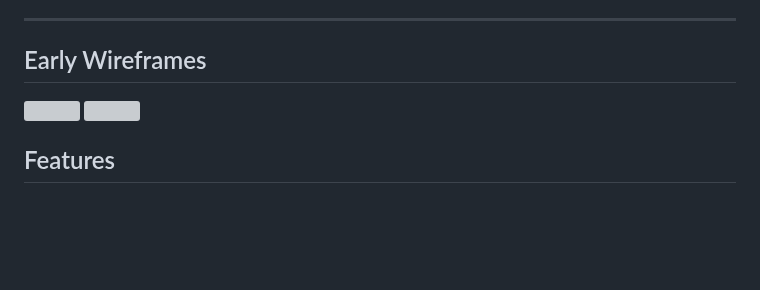
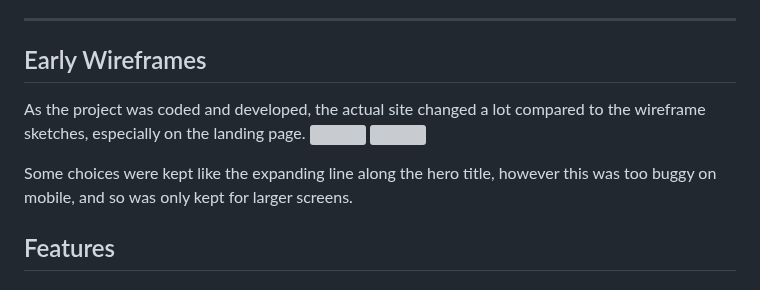
Before and after one commit to brian2001dineen-afk/likeminds, a Markdown page: README.md, the part around the change. Rendered like a GitHub page; blank space fills up the shorter version; grey boxes are pictures that could not be loaded.

Commit message:
Readme corrections.

```diff
--- a/README.md
+++ b/README.md
@@ -78,8 +78,12 @@ The goal is to make learning collaborative and engaging by combining structured
 ---
 
 ## Early Wireframes
+
+As the project was coded and developed, the actual site changed a lot compared to the wireframe sketches, especially on the landing page.
 ![](https://i.imgur.com/NytSaVb.png)
 ![](https://i.imgur.com/y3GGAlX.png)
+
+Some choices were kept like the expanding line along the hero title, however this was too buggy on mobile, and so was only kept for larger screens.
 
 ## Features
 
```
